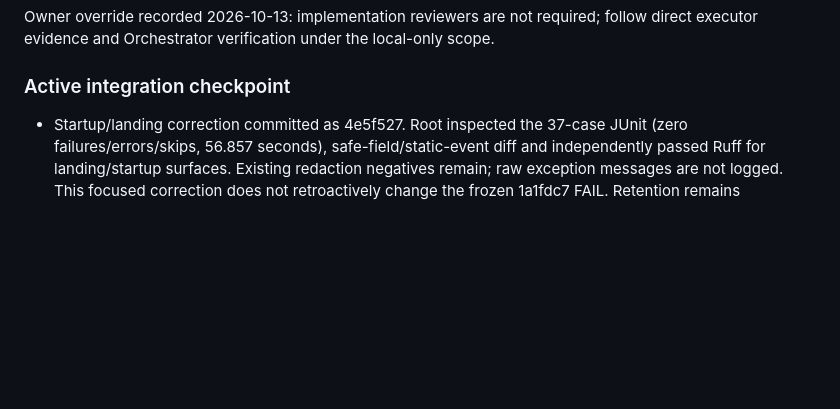
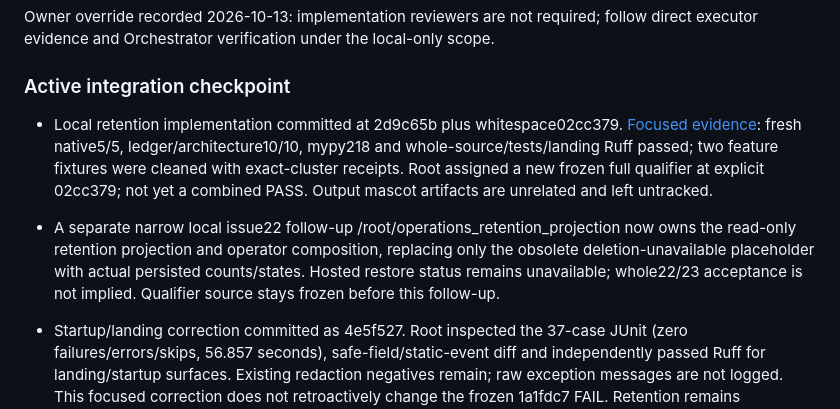
Before and after one commit to dystrophyless/pin, a Markdown page: _docs/HANDOFF.md, the part around the change. Drawn GitHub-style; blank space fills up the shorter version.

Commit message:
docs: record local retention proof and remaining gates

```diff
--- a/_docs/HANDOFF.md
+++ b/_docs/HANDOFF.md
@@ -108,6 +108,9 @@ Owner override recorded 2026-10-13: implementation reviewers are not required; f
 
 ### Active integration checkpoint
 
+- Local retention implementation committed at 2d9c65b plus whitespace02cc379. [Focused evidence](evidence/issue-23-retention-local.md): fresh native5/5, ledger/architecture10/10, mypy218 and whole-source/tests/landing Ruff passed; two feature fixtures were cleaned with exact-cluster receipts. Root assigned a new frozen full qualifier at explicit 02cc379; not yet a combined PASS. Output mascot artifacts are unrelated and left untracked.
+- A separate narrow local issue22 follow-up /root/operations_retention_projection now owns the read-only retention projection and operator composition, replacing only the obsolete deletion-unavailable placeholder with actual persisted counts/states. Hosted restore status remains unavailable; whole22/23 acceptance is not implied. Qualifier source stays frozen before this follow-up.
+
 - Startup/landing correction committed as 4e5f527. Root inspected the 37-case JUnit (zero failures/errors/skips, 56.857 seconds), safe-field/static-event diff and independently passed Ruff for landing/startup surfaces. Existing redaction negatives remain; raw exception messages are not logged. This focused correction does not retroactively change the frozen 1a1fdc7 FAIL. Retention remains uncommitted and needs its own native/race/restore proof before a new combined gate.
 - The 1a1fdc7 packet is now complete: actual cached offline RU/EN/silence passed, local 50-owner p95 2.597 seconds, migration/landing/32-fixture cleanup passed; overall remains FAIL due two startup assertions and five Ruff E501 findings. README and executor-receipt.json are retained in the packet. Protected historical/sandbox databases remain present.
 
```
Also changed, not shown: _docs/evidence/issue-23-retention-local.md (added, +16 -0 lines).
